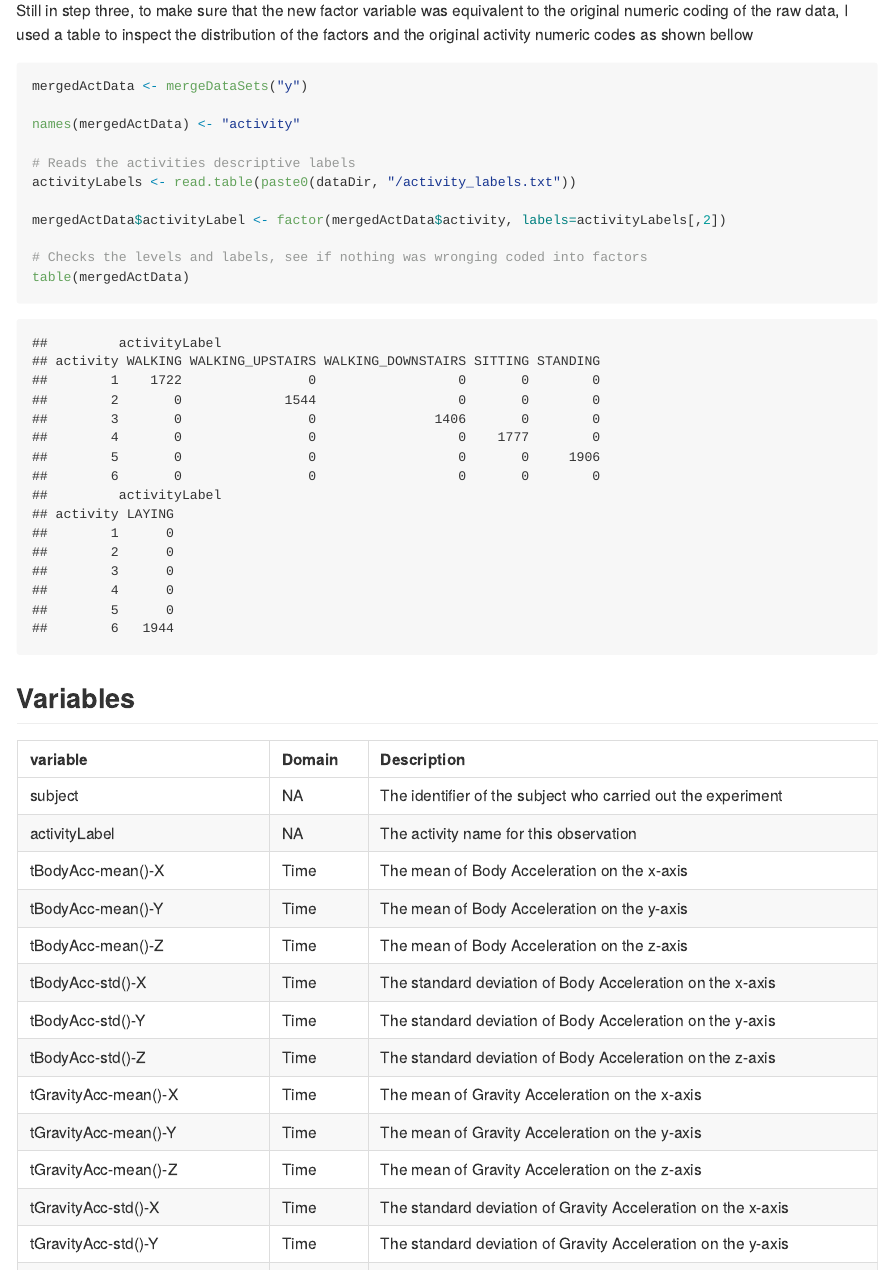
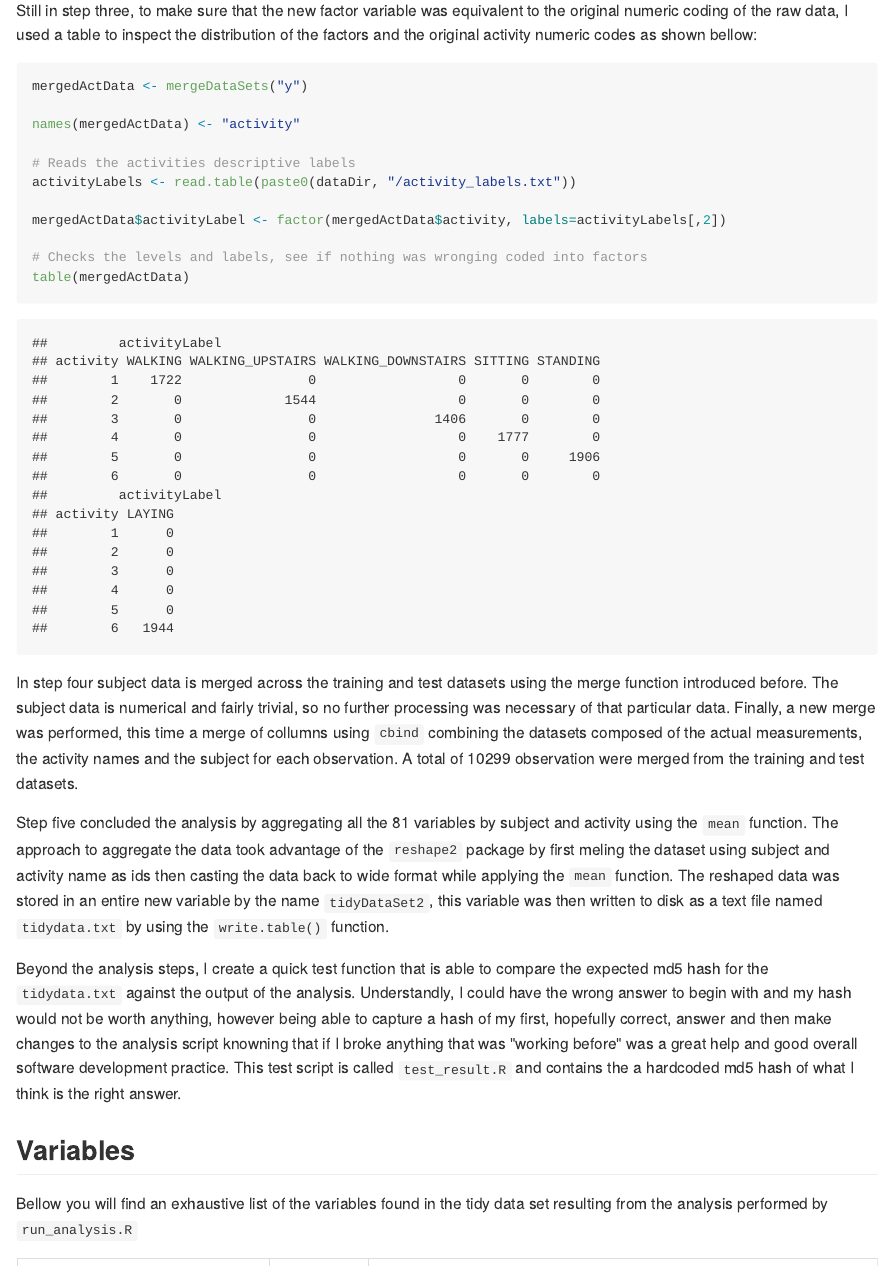
Before and after one commit to hlm/DS03-ProgrammingAssignment1, an R Markdown document (CodeBook.Rmd): the page in a window 1100 px wide, from 1080 px down. The pictures show the output file CodeBook.md that the author committed with the source, drawn offline in the style of GitHub.

Commit message:
finished describing the analysis approach

````diff
--- a/CodeBook.Rmd
+++ b/CodeBook.Rmd
@@ -39,7 +39,7 @@ original definitions found in the raw training and test acitivity datasets, e.g.
 
 Still in step three, to make sure that the new factor variable was equivalent to the original
 numeric coding of the raw data, I used a table to inspect the distribution of the factors and the original
-activity numeric codes as shown bellow
+activity numeric codes as shown bellow:
 
 ```{r echo=FALSE}
 extractDir <- "./"
@@ -73,7 +73,26 @@ mergedActData$activityLabel <- factor(mergedActData$activity, labels=activityLab
 table(mergedActData)
 ```
 
+In step four subject data is merged across the training and test datasets using the merge function introduced before. The subject
+data is numerical and fairly trivial, so no further processing was necessary of that particular data. Finally, a new merge was performed,
+this time a merge of collumns using `cbind` combining the datasets composed of the actual measurements, the activity names and
+the subject for each observation. A total of `r nrow(mergedActData)` observation were merged from the training and test datasets.
+
+Step five concluded the analysis by aggregating all the 81 variables by subject and activity using the `mean` function. The approach
+to aggregate the data took advantage of the `reshape2` package by first meling the dataset using subject and activity name as ids
+then casting the data back to wide format while applying the `mean` function. The reshaped data was stored in an entire new variable
+by the name `tidyDataSet2`, this variable was then written to disk as a text file named `tidydata.txt` by using the
+`write.table()` function.
+
+Beyond the analysis steps, I create a quick test function that is able to compare the expected md5 hash for the `tidydata.txt` against
+the output of the analysis. Understandly, I could have the wrong answer to begin with and my hash would not be worth anything, however
+being able to capture a hash of my first, hopefully correct, answer and then make changes to the analysis script knowning that if I broke
+anything that was "working before" was a great help and good overall software development practice. This test script is
+called `test_result.R` and contains the a hardcoded md5 hash of what I think is the right answer.
+
 ## Variables
+Bellow you will find an exhaustive list of the variables found in the tidy data set resulting from the analysis performed by `run_analysis.R`
+
 ```{r echo=FALSE}
 vars <- read.csv("variables.txt", header = TRUE, check.names=FALSE)
 kable(vars)
````
Also changed, not shown: CodeBook.md.
